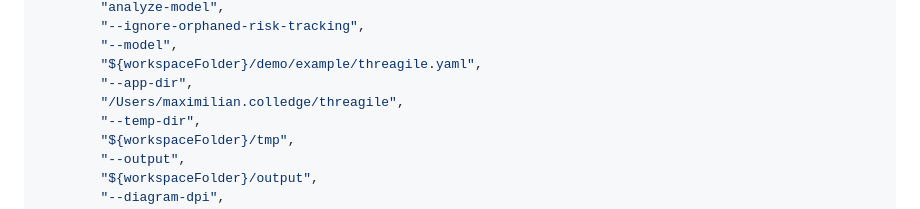
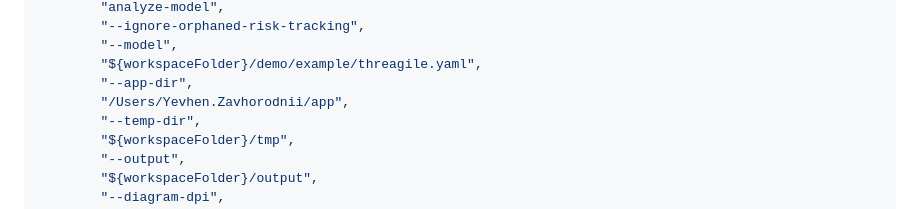
Before and after one commit to Threagile/threagile, a Markdown page: CONTRIBUTING.md, the part around the change. Drawn GitHub-style.

Commit message:
update app folder reference for consistency

```diff
--- a/CONTRIBUTING.md
+++ b/CONTRIBUTING.md
@@ -99,7 +99,7 @@ You can add additional configurations in `launch.json`, for example:
         "--model",
         "${workspaceFolder}/demo/example/threagile.yaml",
         "--app-dir",
-        "/Users/maximilian.colledge/threagile",
+        "/Users/Yevhen.Zavhorodnii/app",
         "--temp-dir",
         "${workspaceFolder}/tmp",
         "--output",
```
